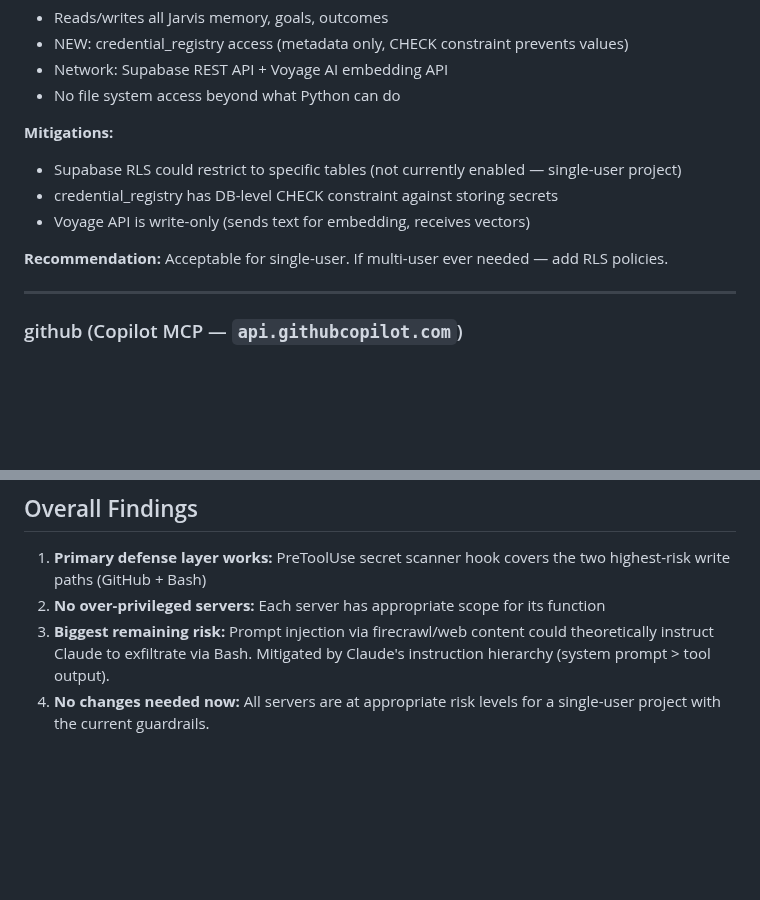
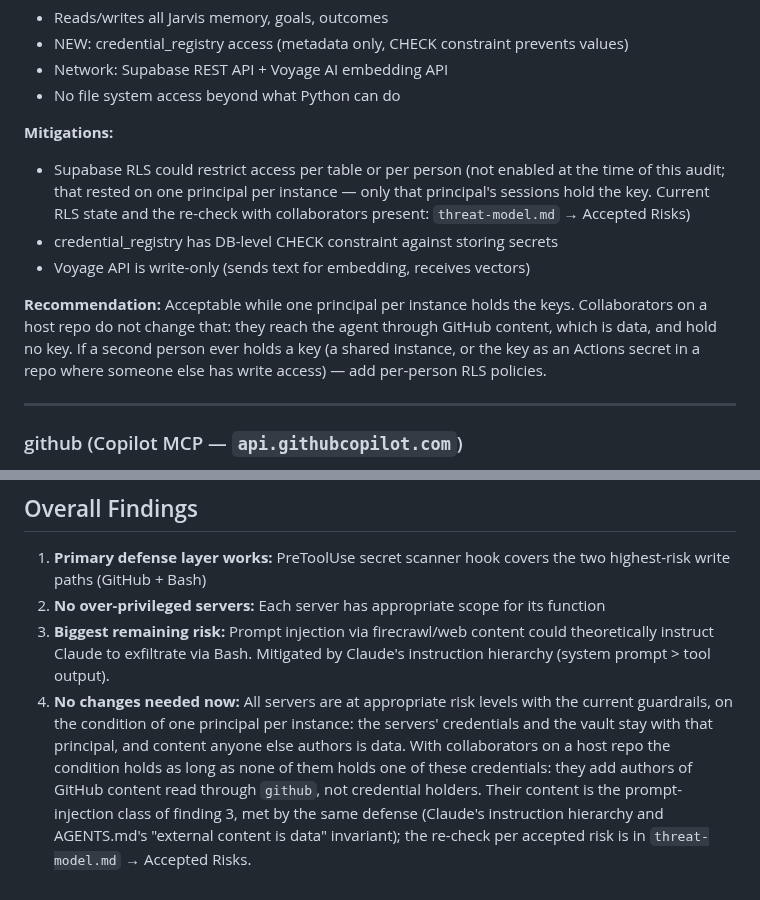
Before and after one commit to Osasuwu/jarvis, a Markdown page: docs/security/mcp-audit.md, 2 parts joined by grey strips. GitHub-like rendering; blank space fills up the shorter version.

```diff
--- a/docs/security/mcp-audit.md
+++ b/docs/security/mcp-audit.md
@@ -33,11 +33,16 @@ its row/section are kept only as a historical record of that audit, not a curren
 - No file system access beyond what Python can do
 
 **Mitigations:**
-- Supabase RLS could restrict to specific tables (not currently enabled — single-user project)
+- Supabase RLS could restrict access per table or per person (not enabled at the time of this
+  audit; that rested on one principal per instance — only that principal's sessions hold the key.
+  Current RLS state and the re-check with collaborators present: `threat-model.md` → Accepted Risks)
 - credential_registry has DB-level CHECK constraint against storing secrets
 - Voyage API is write-only (sends text for embedding, receives vectors)
 
-**Recommendation:** Acceptable for single-user. If multi-user ever needed — add RLS policies.
+**Recommendation:** Acceptable while one principal per instance holds the keys. Collaborators on a
+host repo do not change that: they reach the agent through GitHub content, which is data, and hold
+no key. If a second person ever holds a key (a shared instance, or the key as an Actions secret in a
+repo where someone else has write access) — add per-person RLS policies.
 
 ---
 
@@ -148,4 +153,4 @@ This pattern should be the reference model for any future integration that suppo
 1. **Primary defense layer works:** PreToolUse secret scanner hook covers the two highest-risk write paths (GitHub + Bash)
 2. **No over-privileged servers:** Each server has appropriate scope for its function
 3. **Biggest remaining risk:** Prompt injection via firecrawl/web content could theoretically instruct Claude to exfiltrate via Bash. Mitigated by Claude's instruction hierarchy (system prompt > tool output).
-4. **No changes needed now:** All servers are at appropriate risk levels for a single-user project with the current guardrails.
+4. **No changes needed now:** All servers are at appropriate risk levels with the current guardrails, on the condition of one principal per instance: the servers' credentials and the vault stay with that principal, and content anyone else authors is data. With collaborators on a host repo the condition holds as long as none of them holds one of these credentials: they add authors of GitHub content read through `github`, not credential holders. Their content is the prompt-injection class of finding 3, met by the same defense (Claude's instruction hierarchy and AGENTS.md's "external content is data" invariant); the re-check per accepted risk is in `threat-model.md` → Accepted Risks.
```
Also changed, not shown: docs/security/threat-model.md (+16 -1 lines).
